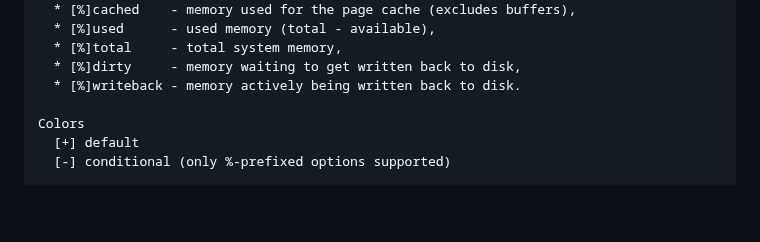
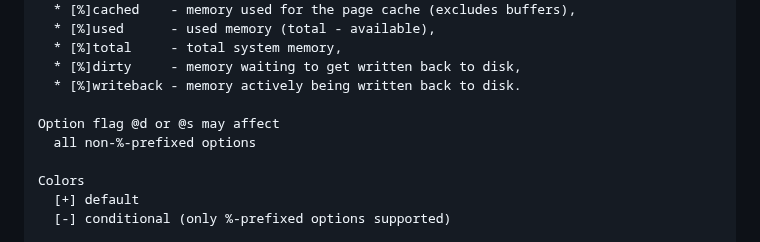
Before and after one commit to gryzus24/ziew, a Markdown page: README.md, the part around the change. Rendered like a GitHub page; blank space fills up the shorter version.

```diff
--- a/README.md
+++ b/README.md
@@ -156,6 +156,9 @@ Every option and color configuration for each *Widget* is documented below.
       * [%]total     - total system memory,
       * [%]dirty     - memory waiting to get written back to disk,
       * [%]writeback - memory actively being written back to disk.
+
+    Option flag @d or @s may affect
+      all non-%-prefixed options
 
     Colors
       [+] default
```
